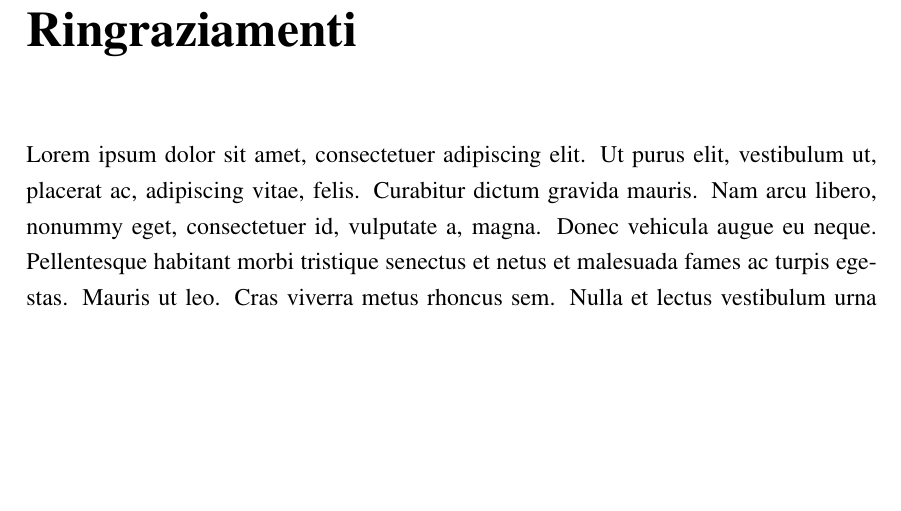
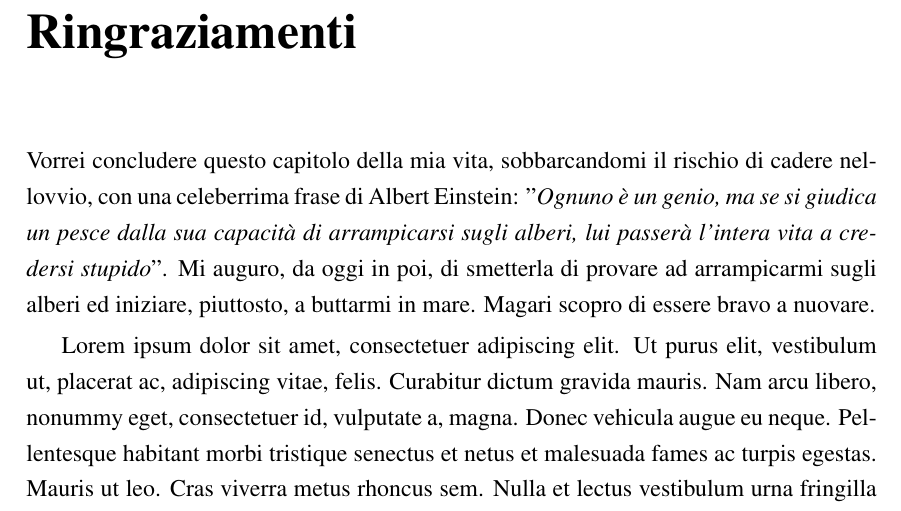
Before and after one commit to AlfaSierra92/master-thesis-manuscript, a LaTeX book (main.tex, which reads chapters/acks.tex): part of page 23 of 23 before the commit and part of page 23 of 24 after it, cut so that both start at the same text, the shorter picture padded with empty space. Compiled offline with pdfLaTeX.

Commit message:
chore: Update acknowledgements chapter with a quote

```diff
--- a/chapters/acks.tex
+++ b/chapters/acks.tex
@@ -1,2 +1,8 @@
 \chapter*{Ringraziamenti} % * per non numerare il capitolo
+Vorrei concludere questo capitolo della mia vita, sobbarcandomi il rischio di cadere nellovvio, con una celeberrima frase di
+Albert Einstein: "\textit{Ognuno è un genio, ma se si giudica un pesce dalla sua capacità di arrampicarsi
+sugli alberi, lui passerà l'intera vita a credersi stupido}". Mi auguro, da oggi in poi, di smetterla di provare ad arrampicarmi sugli
+alberi ed iniziare, piuttosto, a buttarmi in mare. Magari scopro di essere
+bravo a nuovare.
+
 \lipsum[1-3]
```
